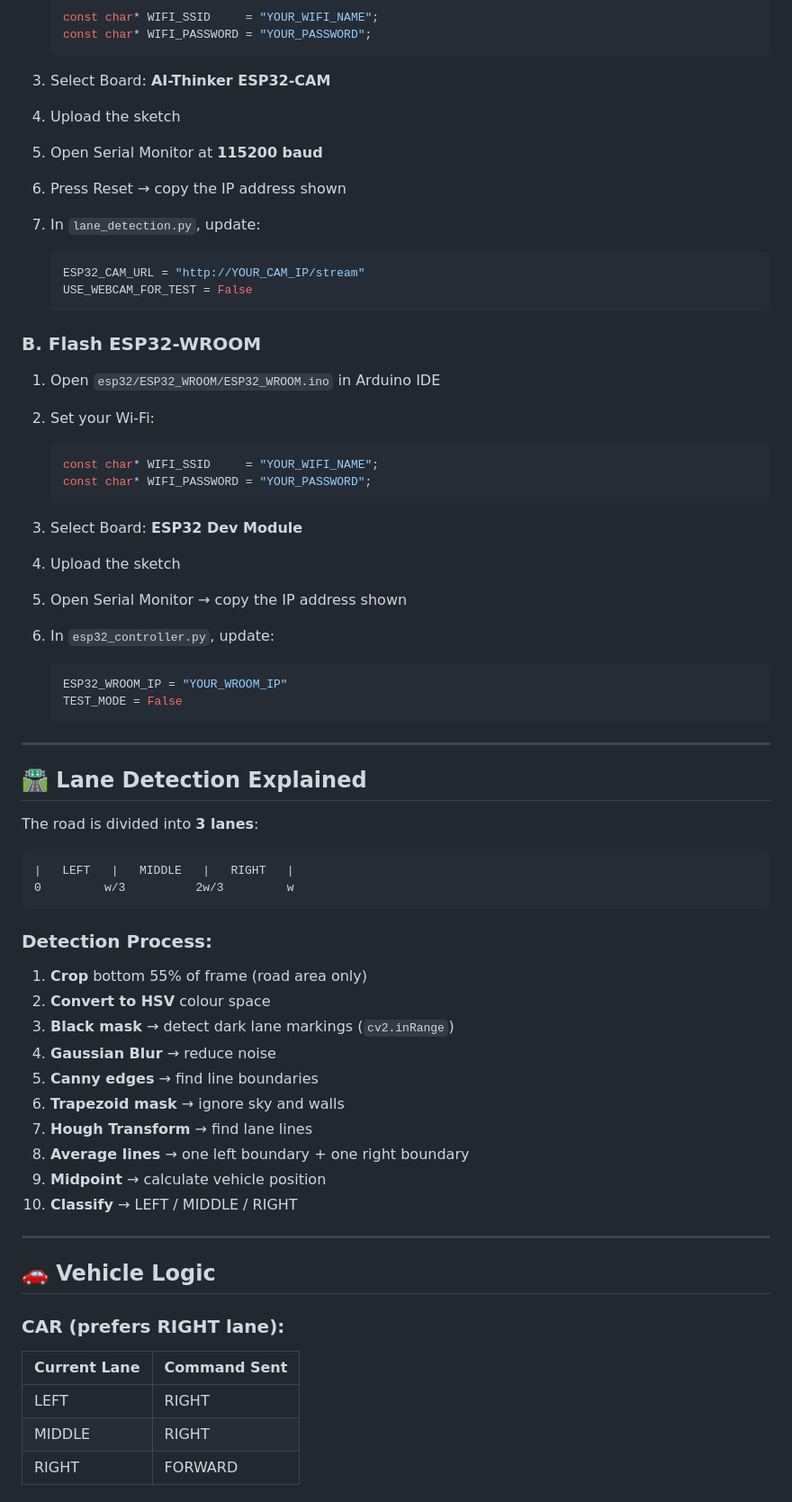
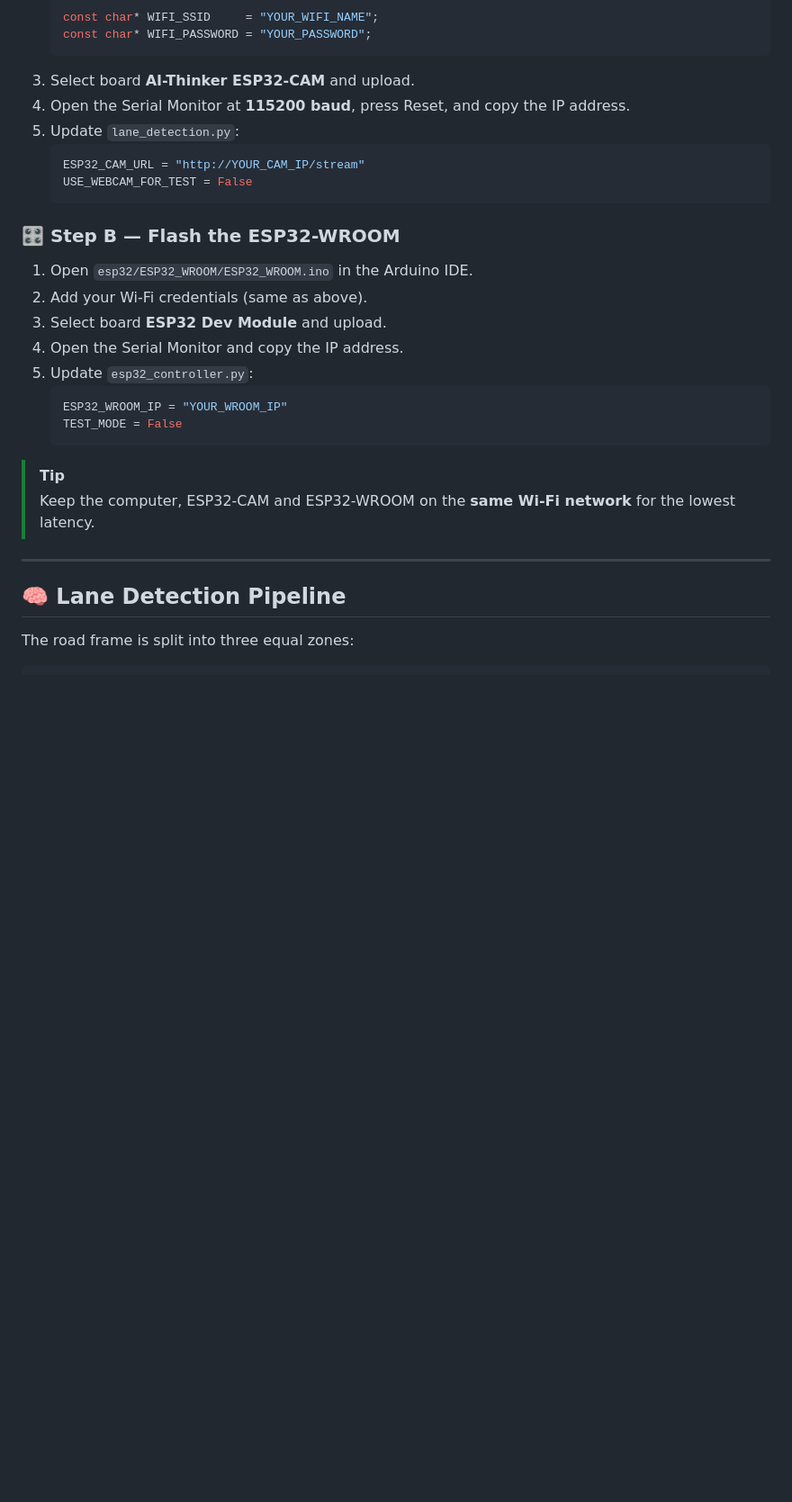
Before and after one commit to Parth54321/Smart-Auto-X, a Markdown page: README.md, the part around one of its changes. Shown at 90% size. Rendered like a GitHub page; blank space fills up the shorter version.

````diff
--- a/README.md
+++ b/README.md
@@ -135,66 +180,32 @@ Open in browser: **http://127.0.0.1:5000**
    const char* WIFI_SSID     = "YOUR_WIFI_NAME";
    const char* WIFI_PASSWORD = "YOUR_PASSWORD";
    ```
-3. Select Board: **AI-Thinker ESP32-CAM**
-4. Upload the sketch
-5. Open Serial Monitor at **115200 baud**
-6. Press Reset → copy the IP address shown
-
-7. In `lane_detection.py`, update:
+3. Select board **AI-Thinker ESP32-CAM** and upload.
+4. Open the Serial Monitor at **115200 baud**, press Reset, and copy the IP address.
+5. Update `lane_detection.py`:
    ```python
    ESP32_CAM_URL = "http://YOUR_CAM_IP/stream"
    USE_WEBCAM_FOR_TEST = False
    ```
 
-### B. Flash ESP32-WROOM
+### 🎛️ Step B — Flash the ESP32-WROOM
 
-1. Open `esp32/ESP32_WROOM/ESP32_WROOM.ino` in Arduino IDE
-2. Set your Wi-Fi:
-   ```cpp
-   const char* WIFI_SSID     = "YOUR_WIFI_NAME";
-   const char* WIFI_PASSWORD = "YOUR_PASSWORD";
-   ```
-3. Select Board: **ESP32 Dev Module**
-4. Upload the sketch
-5. Open Serial Monitor → copy the IP address shown
-
-6. In `esp32_controller.py`, update:
+1. Open `esp32/ESP32_WROOM/ESP32_WROOM.ino` in the Arduino IDE.
+2. Add your Wi-Fi credentials (same as above).
+3. Select board **ESP32 Dev Module** and upload.
+4. Open the Serial Monitor and copy the IP address.
+5. Update `esp32_controller.py`:
    ```python
    ESP32_WROOM_IP = "YOUR_WROOM_IP"
    TEST_MODE = False
    ```
 
----
-
-## 🛣️ Lane Detection Explained
-
-The road is divided into **3 lanes**:
-
-```
-|   LEFT   |   MIDDLE   |   RIGHT   |
-0         w/3          2w/3         w
-```
-
-### Detection Process:
-1. **Crop** bottom 55% of frame (road area only)
-2. **Convert to HSV** colour space
-3. **Black mask** → detect dark lane markings (`cv2.inRange`)
-4. **Gaussian Blur** → reduce noise
-5. **Canny edges** → find line boundaries
-6. **Trapezoid mask** → ignore sky and walls
-7. **Hough Transform** → find lane lines
-8. **Average lines** → one left boundary + one right boundary
-9. **Midpoint** → calculate vehicle position
-10. **Classify** → LEFT / MIDDLE / RIGHT
+> [!TIP]
+> Keep the computer, ESP32-CAM and ESP32-WROOM on the **same Wi-Fi network** for the lowest latency.
 
 ---
 
-## 🚗 Vehicle Logic
+## 🧠 Lane Detection Pipeline
 
-### CAR (prefers RIGHT lane):
-| Current Lane | Command Sent |
-|-------------|--------------|
-| LEFT        | RIGHT        |
-| MIDDLE      | RIGHT        |
-| RIGHT       | FORWARD      |
+The road frame is split into three equal zones:
 
````
Also changed, not shown: other parts of README.md (+278 -145 lines).
